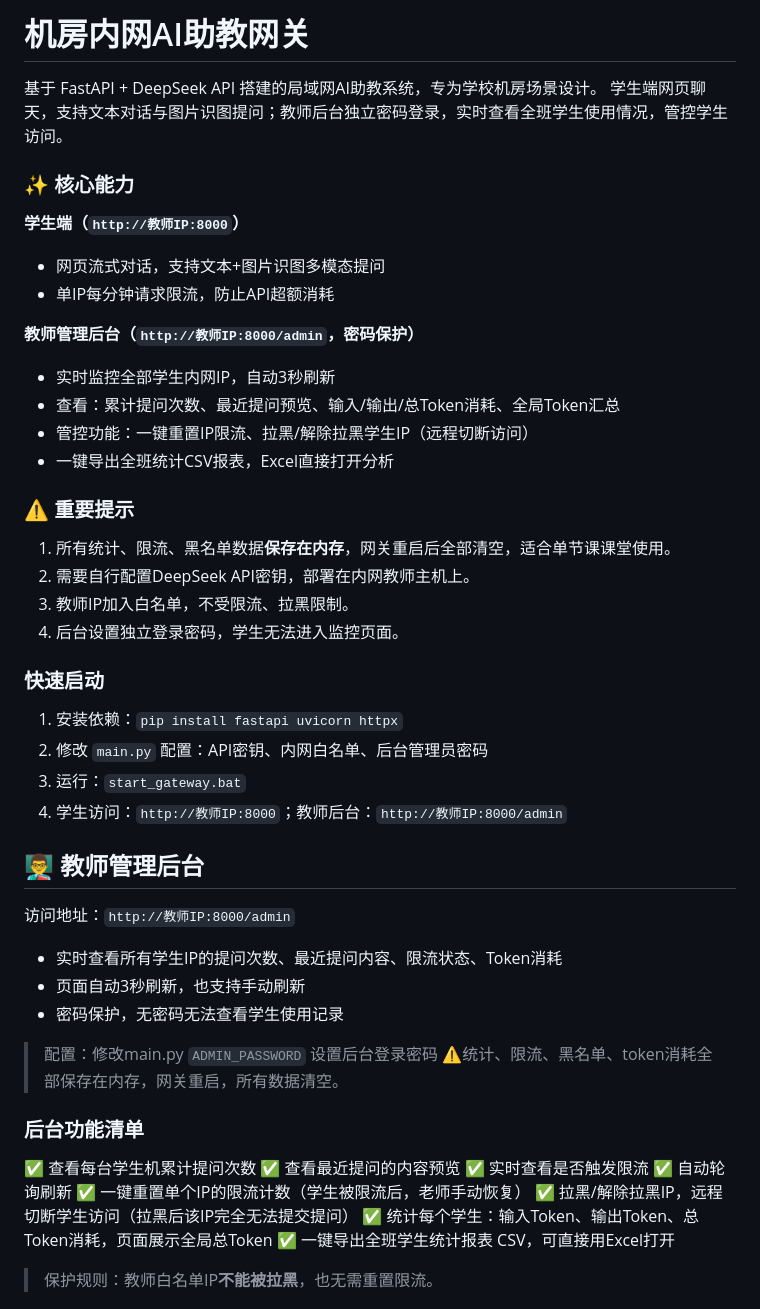
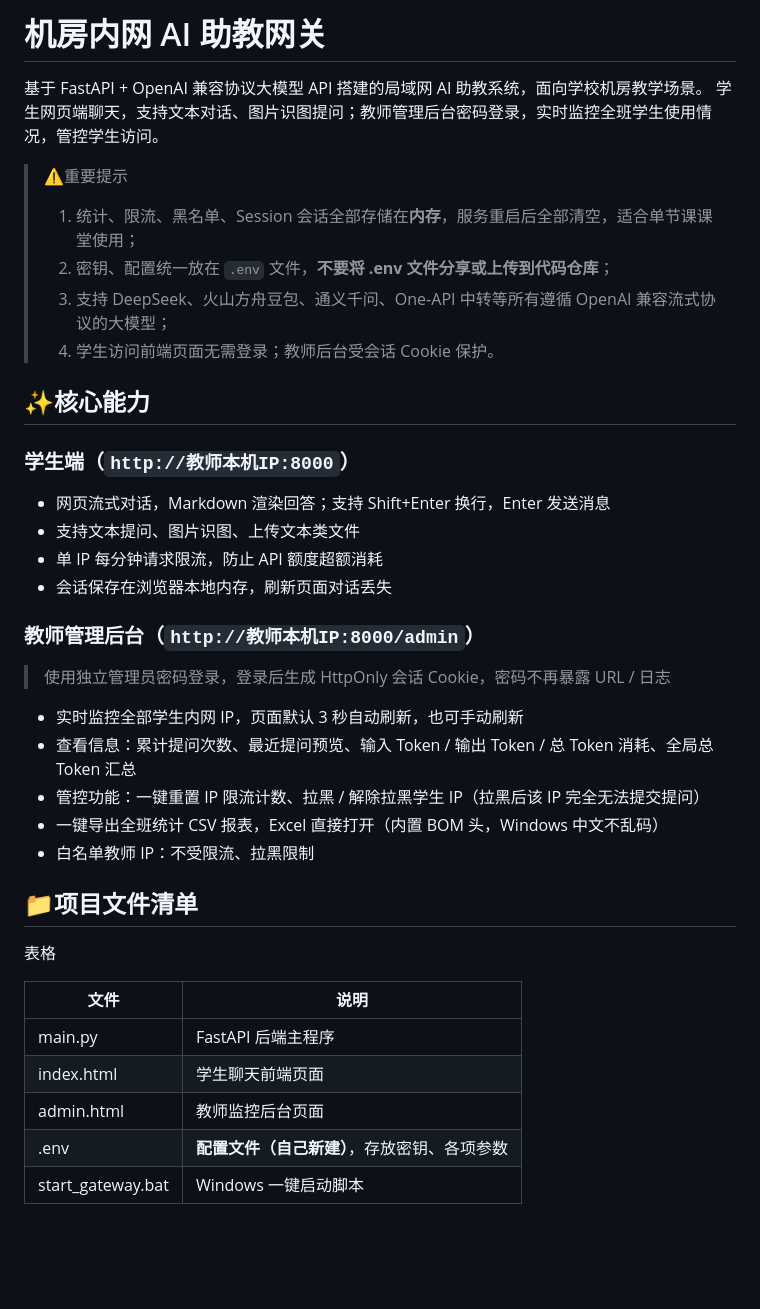
Before and after one commit to fengzi1013/ClassAI-Gateway, a Markdown page: README.md, the part around one of its changes. GitHub-like rendering; blank space fills up the shorter version.

```diff
--- a/README.md
+++ b/README.md
@@ -1,46 +1,46 @@
-# 机房内网AI助教网关
-基于 FastAPI + DeepSeek API 搭建的局域网AI助教系统，专为学校机房场景设计。
-学生端网页聊天，支持文本对话与图片识图提问；教师后台独立密码登录，实时查看全班学生使用情况，管控学生访问。
+# 机房内网 AI 助教网关
 
-### ✨ 核心能力
-**学生端（`http://教师IP:8000`）**
-- 网页流式对话，支持文本+图片识图多模态提问
-- 单IP每分钟请求限流，防止API超额消耗
+基于 FastAPI + OpenAI 兼容协议大模型 API 搭建的局域网 AI 助教系统，面向学校机房教学场景。
+学生网页端聊天，支持文本对话、图片识图提问；教师管理后台密码登录，实时监控全班学生使用情况，管控学生访问。
 
-**教师管理后台（`http://教师IP:8000/admin`，密码保护）**
-- 实时监控全部学生内网IP，自动3秒刷新
-- 查看：累计提问次数、最近提问预览、输入/输出/总Token消耗、全局Token汇总
-- 管控功能：一键重置IP限流、拉黑/解除拉黑学生IP（远程切断访问）
-- 一键导出全班统计CSV报表，Excel直接打开分析
+>
+> ⚠️重要提示
+>
+>
+> 1. 统计、限流、黑名单、Session 会话全部存储在**内存**，服务重启后全部清空，适合单节课课堂使用；
+> 2. 密钥、配置统一放在 `.env` 文件，**不要将 .env 文件分享或上传到代码仓库**；
+> 3. 支持 DeepSeek、火山方舟豆包、通义千问、One‑API 中转等所有遵循 OpenAI 兼容流式协议的大模型；
+> 4. 学生访问前端页面无需登录；教师后台受会话 Cookie 保护。
 
-### ⚠️ 重要提示
-1. 所有统计、限流、黑名单数据**保存在内存**，网关重启后全部清空，适合单节课课堂使用。
-2. 需要自行配置DeepSeek API密钥，部署在内网教师主机上。
-3. 教师IP加入白名单，不受限流、拉黑限制。
-4. 后台设置独立登录密码，学生无法进入监控页面。
+## ✨核心能力
 
-### 快速启动
-1. 安装依赖：`pip install fastapi uvicorn httpx`
-2. 修改 `main.py` 配置：API密钥、内网白名单、后台管理员密码
-3. 运行：`start_gateway.bat`
-4. 学生访问：`http://教师IP:8000`；教师后台：`http://教师IP:8000/admin`
+### 学生端（`http://教师本机IP:8000`）
 
-## 👨‍🏫 教师管理后台
-访问地址：`http://教师IP:8000/admin`
-- 实时查看所有学生IP的提问次数、最近提问内容、限流状态、Token消耗
-- 页面自动3秒刷新，也支持手动刷新
-- 密码保护，无密码无法查看学生使用记录
-> 配置：修改main.py `ADMIN_PASSWORD` 设置后台登录密码
-> ⚠️统计、限流、黑名单、token消耗全部保存在内存，网关重启，所有数据清空。
+- 网页流式对话，Markdown 渲染回答；支持 Shift+Enter 换行，Enter 发送消息
+- 支持文本提问、图片识图、上传文本类文件
+- 单 IP 每分钟请求限流，防止 API 额度超额消耗
+- 会话保存在浏览器本地内存，刷新页面对话丢失
 
-### 后台功能清单
-✅ 查看每台学生机累计提问次数
-✅ 查看最近提问的内容预览
-✅ 实时查看是否触发限流
-✅ 自动轮询刷新
-✅ 一键重置单个IP的限流计数（学生被限流后，老师手动恢复）
-✅ 拉黑/解除拉黑IP，远程切断学生访问（拉黑后该IP完全无法提交提问）
-✅ 统计每个学生：输入Token、输出Token、总Token消耗，页面展示全局总Token
-✅ 一键导出全班学生统计报表 CSV，可直接用Excel打开
+### 教师管理后台（`http://教师本机IP:8000/admin`）
 
-> 保护规则：教师白名单IP**不能被拉黑**，也无需重置限流。
+>
+> 使用独立管理员密码登录，登录后生成 HttpOnly 会话 Cookie，密码不再暴露 URL / 日志
+
+- 实时监控全部学生内网 IP，页面默认 3 秒自动刷新，也可手动刷新
+- 查看信息：累计提问次数、最近提问预览、输入 Token / 输出 Token / 总 Token 消耗、全局总 Token 汇总
+- 管控功能：一键重置 IP 限流计数、拉黑 / 解除拉黑学生 IP（拉黑后该 IP 完全无法提交提问）
+- 一键导出全班统计 CSV 报表，Excel 直接打开（内置 BOM 头，Windows 中文不乱码）
+- 白名单教师 IP：不受限流、拉黑限制
+
+## 📁项目文件清单
+
+表格
+
+| 文件 | 说明 |
+| --- | --- |
+| main.py | FastAPI 后端主程序 |
+| index.html | 学生聊天前端页面 |
+| admin.html | 教师监控后台页面 |
+| .env | **配置文件（自己新建）**，存放密钥、各项参数 |
+| start_gateway.bat | Windows 一键启动脚本 |
+
```
Also changed, not shown: other parts of README.md (+105 -9 lines).
